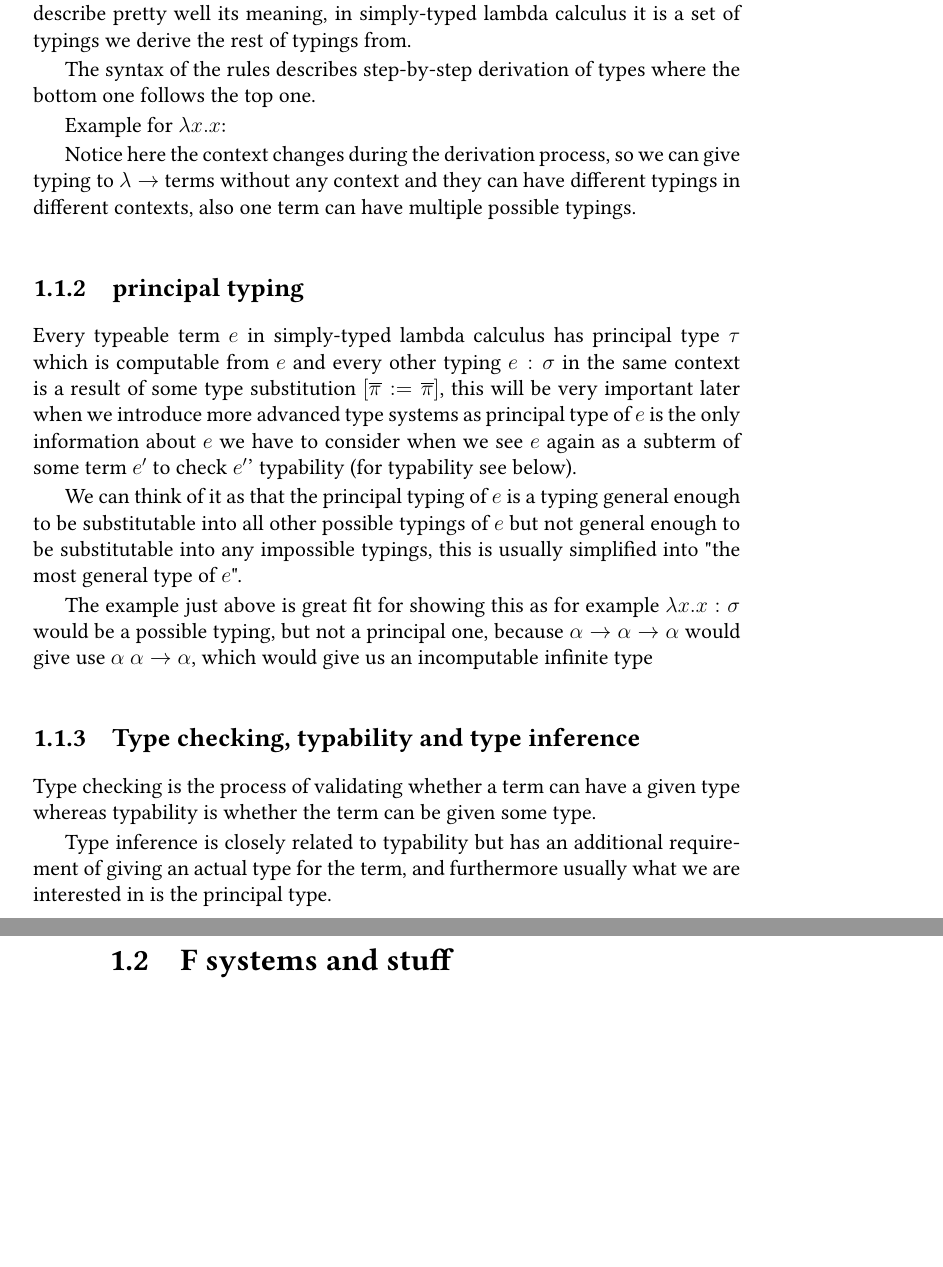
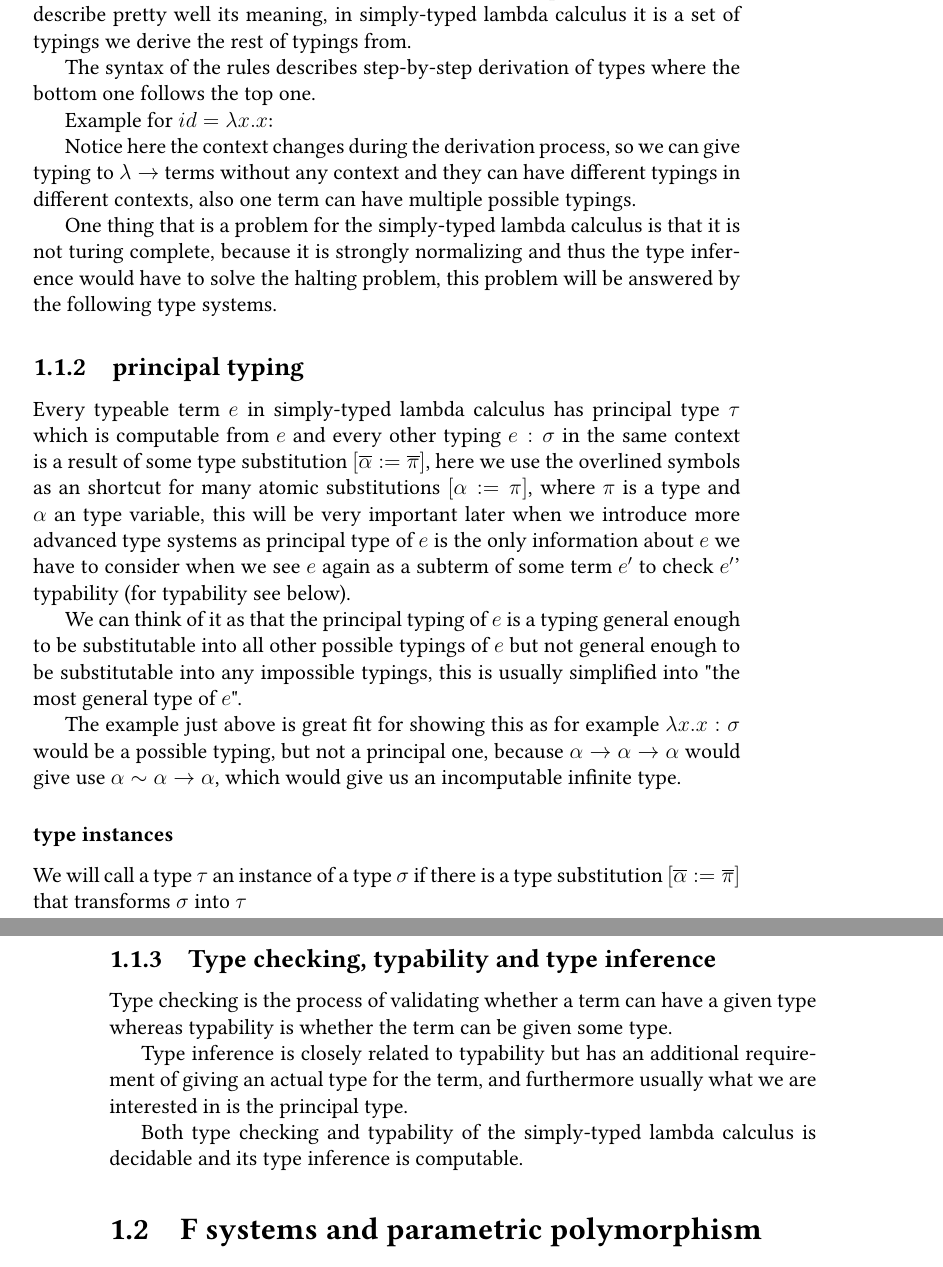
Before and after one commit to jiriklepl/Bachelor-Thesis-Text, a LaTeX thesis (thesis.tex, which reads ch1.tex): two parts of pages 15 and 16 of 40, joined at a grey line, cut so that both start at the same text, the shorter picture padded with empty space. Compiled offline with pdfLaTeX.

Commit message:
did something about F and HM a lilbit

```diff
--- a/ch1.tex
+++ b/ch1.tex
@@ -92,7 +80,7 @@ is a set of typings we derive the rest of typings from.
 The syntax of the rules describes step-by-step derivation of types where the bottom one follows the top one.
 
 % TODO: check it
-Example for $\lambda x . x$:
+Example for $id = \lambda x . x$:
 
 \begin{listing}
     \item $\{\} \vdash \lambda x . x : ?$
@@ -105,20 +93,30 @@ and they can have different typings in different contexts, also one term can hav
 
 % TODO: maybe say something about church vs curry style and also unification and stuff
 
+One thing that is a problem for the simply-typed lambda calculus is that it is not turing complete, % TODO: reference a paper that says so
+because it is strongly normalizing and thus the type inference would have to solve the halting problem,
+this problem will be answered by the following type systems.
+
 \subsection{principal typing}
 
 Every typeable term $e$ in simply-typed lambda calculus has principal type $\tau$ which is computable from $e$ and every other typing
-$e : \sigma$ in the same context is a result of some type substitution $[\overline{\pi} := \overline{\pi}]$, this will be very important
+$e : \sigma$ in the same context is a result of some type substitution $[\overline{\alpha} := \overline{\pi}]$, here we use the overlined symbols
+as an shortcut for many atomic substitutions $[\alpha := \pi]$, where $\pi$ is a type and $\alpha$ an type variable, this will be very important
 later when we introduce more advanced type systems as principal type of $e$ is the only information about $e$ we have to consider
-when we see $e$ again as a subterm of some term $e'$ to check $e'$' typability (for typability see below). % TODO: elaborate / provide source
+when we see $e$ again as a subterm of some term $e'$ to check $e'$' typability (for typability see below). % TODO: elaborate / provide source, check and correct
 
 We can think of it as that the principal typing of $e$ is a typing general enough to be substitutable into all other possible typings of $e$
 but not general enough to be substitutable into any impossible typings, this is usually simplified into "the most general type of $e$". % TODO: language and style
 
 The example just above % TODO: maybe use fig notation
 is great fit for showing this as for example $\lambda x . x : \sigma$ would be a possible typing, but not a principal one, because
-$\alpha \rightarrow \alpha \rightarrow \alpha$ would give use $\alpha ~ \alpha \rightarrow \alpha$, which would give us an incomputable
-infinite type % TODO: ask Mirek maybe, I'm not exactly sure about this one
+$\alpha \rightarrow \alpha \rightarrow \alpha$ would give use $\alpha \sim \alpha \rightarrow \alpha$, which would give us an incomputable
+infinite type.
+
+\subsubsection{type instances}
+
+We will call a type $\tau$ an instance of a type $\sigma$ if there is a type substitution $[\overline{\alpha} := \overline{\pi}]$
+that transforms $\sigma$ into $\tau$ % TODO: do some editing
 
 \subsection{Type checking, typability and type inference}
 
@@ -128,4 +126,6 @@ whereas typability is whether the term can be given some type.
 Type inference is closely related to typability but has an additional requirement of giving an actual type for the term, and furthermore
 usually what we are interested in is the principal type.
 
-\section{F systems and stuff} % TODO: TODO TODO TODO TODO TODO TODO TODO TODO TODO TODO TODO TODO TODO TODO TODO TODO TODO TODO TODO TODO
+Both type checking and typability of the simply-typed lambda calculus is decidable and its type inference is computable. % TODO: add reference, check wording
+
+\section{F systems and parametric polymorphism} % TODO: TODO TODO TODO TODO TODO TODO TODO TODO TODO TODO TODO TODO TODO TODO TODO TODO TODO TODO TODO TODO
```
Also changed, not shown: ch1.tex (73 more changed lines).
